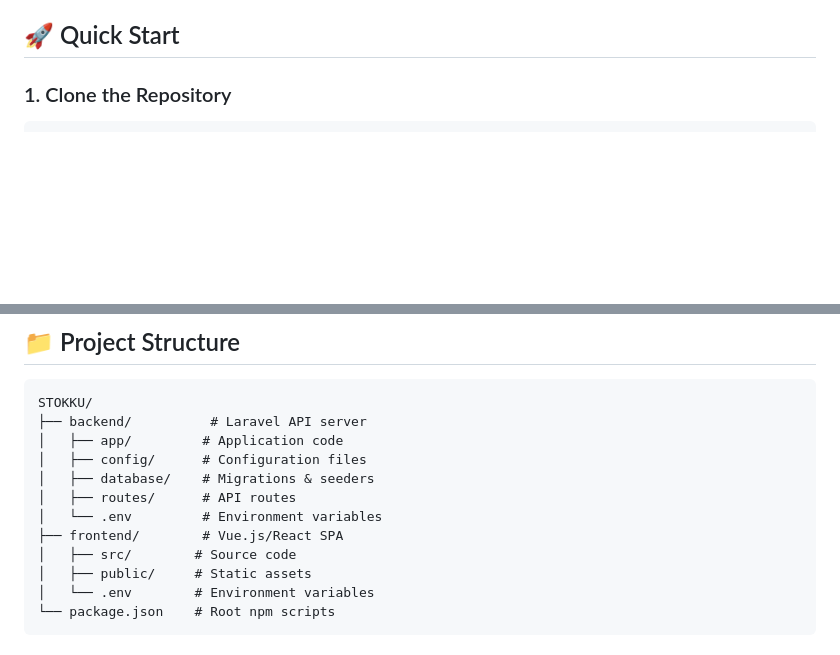
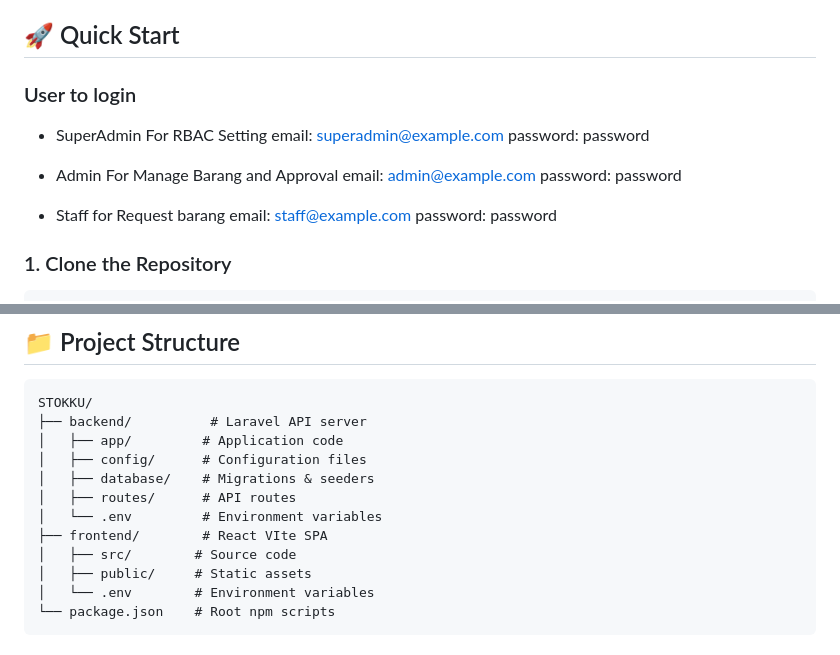
Before and after one commit to zee-mora/STOKKU, a Markdown page: README.md, 2 parts joined by grey strips. Rendered like a GitHub page; blank space fills up the shorter version.

Commit message:
readme 2

```diff
--- a/README.md
+++ b/README.md
@@ -13,6 +13,20 @@ Before you begin, ensure you have the following installed on your system:
 - **Git** - [Download](https://git-scm.com/)
 
 ## 🚀 Quick Start
+
+### User to login
+
+- SuperAdmin For RBAC Setting
+email: superadmin@example.com
+password: password
+
+- Admin For Manage Barang and Approval
+email: admin@example.com
+password: password
+
+- Staff for Request barang
+email: staff@example.com
+password: password
 
 ### 1. Clone the Repository
 
@@ -56,7 +70,7 @@ STOKKU/
 │   ├── database/    # Migrations & seeders
 │   ├── routes/      # API routes
 │   └── .env         # Environment variables
-├── frontend/        # Vue.js/React SPA
+├── frontend/        # React VIte SPA
 │   ├── src/        # Source code
 │   ├── public/     # Static assets
 │   └── .env        # Environment variables
```
